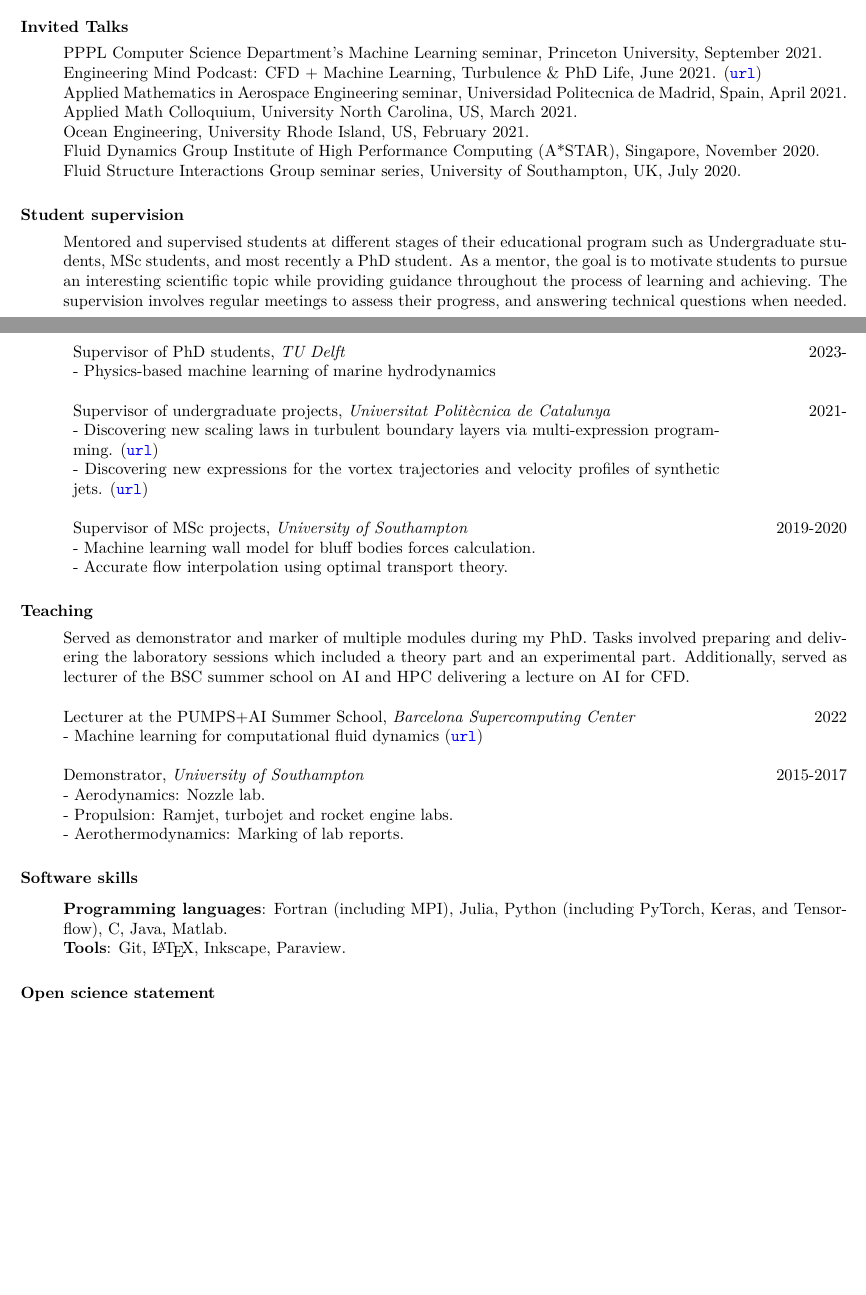
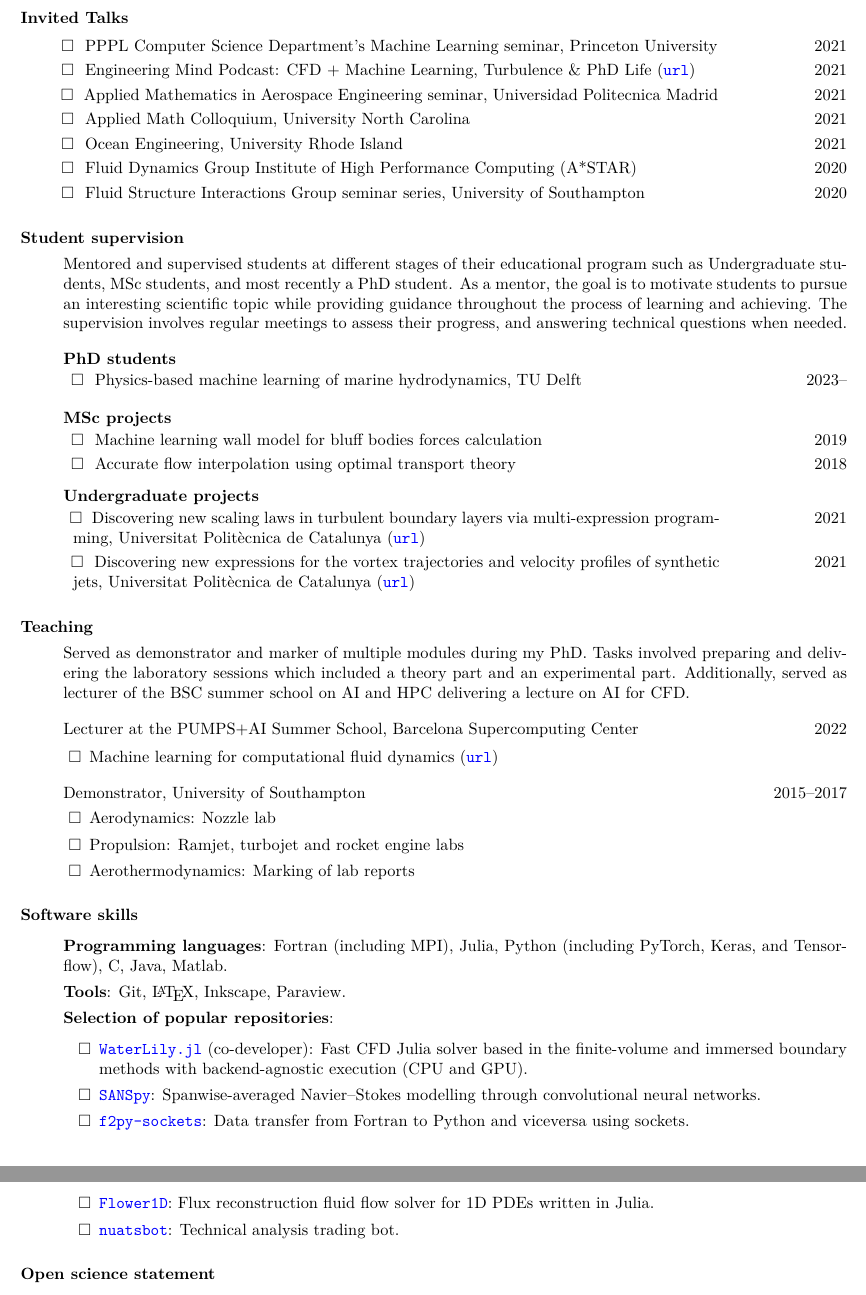
Before and after one commit to b-fg/CV.tex, a LaTeX CV (cv.tex): two parts of pages 2 and 3 of 3 before the commit and two parts of pages 3 and 4 of 4 after it, joined at a grey line, cut so that both start at the same text, the shorter picture padded with empty space. Compiled offline with pdfLaTeX.

Commit message:
Style update

```diff
--- a/cv.tex
+++ b/cv.tex
@@ -11,6 +11,7 @@
 \usepackage[left=0.75in, right=1.25in,top=0.75in,bottom=0.75in]{geometry}
 \usepackage{array}
 \usepackage{hyperref}
+\usepackage{amssymb}
 \hypersetup{
 	unicode=true,
 	pdftitle={CV Bernat Font},
@@ -26,6 +27,7 @@
 }
 \usepackage{fancyhdr}
 \usepackage{changepage}
+\usepackage{longtable}
 
 \pagestyle{empty}  % No page numbers/headers/footers
 
@@ -51,6 +53,10 @@
   \vspace{3pt}}
   {\end{adjustwidth}}
 
+\renewcommand{\labelitemi}{$\square$}
+\newcommand{\tabitem}{~~\llap{$\square$}~~}
+\renewcommand{\arraystretch}{1.25}
+
 \begin{document}
 \pagenumbering{arabic}
 
@@ -151,30 +185,39 @@ Computational fluid dynamics, turbulence modelling, deep learning \& data-driven
 \section{Invited Talks}\vspace{0.5cm}
-\begin{p}
-PPPL Computer Science Department's Machine Learning seminar, Princeton University, September 2021.\\
-Engineering Mind Podcast: CFD + Machine Learning, Turbulence \& PhD Life, June 2021. (\href{https://youtu.be/d1O3dFgvAP4}{\texttt{url}})\\
-Applied Mathematics in Aerospace Engineering seminar, Universidad Politecnica de Madrid, Spain, April 2021.\\
-Applied Math Colloquium, University North Carolina, US, March 2021.\\
-Ocean Engineering, University Rhode Island, US, February 2021.\\
-Fluid Dynamics Group Institute of High Performance Computing (A*STAR), Singapore, November 2020.\\
-Fluid Structure Interactions Group seminar series, University of Southampton, UK, July 2020.
-\end{p}
+\begin{p1}
+	\begin{tabular}{p{\dimexpr 0.85\linewidth-2\tabcolsep} >{\raggedleft\arraybackslash}p{\dimexpr 0.15\linewidth-\tabcolsep}}
+		\tabitem PPPL Computer Science Department's Machine Learning seminar, Princeton University & 2021 \\
+		\tabitem Engineering Mind Podcast: CFD + Machine Learning, Turbulence \& PhD Life (\href{https://youtu.be/d1O3dFgvAP4}{\texttt{url}}) & 2021 \\
+		\tabitem Applied Mathematics in Aerospace Engineering seminar, Universidad Politecnica Madrid & 2021 \\
+		\tabitem Applied Math Colloquium, University North Carolina & 2021 \\
+		\tabitem Ocean Engineering, University Rhode Island & 2021 \\
+		\tabitem Fluid Dynamics Group Institute of High Performance Computing (A*STAR) & 2020 \\
+		\tabitem Fluid Structure Interactions Group seminar series, University of Southampton & 2020 \\
+	\end{tabular}
+\end{p1}
 
 \section{Student supervision}\vspace{0.5cm}
 \begin{p}
 Mentored and supervised students at different stages of their educational program such as Undergraduate students, MSc students, and most recently a PhD student.
 As a mentor, the goal is to motivate students to pursue an interesting scientific topic while providing guidance throughout the process of learning and achieving.
-The supervision involves regular meetings to assess their progress, and answering technical questions when needed.
+The supervision involves regular meetings to assess their progress, and answering technical questions when needed.\\
+
+\vspace{-2pt}
+\textbf{PhD students} \\
 \begin{tabular}{p{\dimexpr 0.85\linewidth-2\tabcolsep} >{\raggedleft\arraybackslash}p{\dimexpr 0.15\linewidth-\tabcolsep}}
-Supervisor of PhD students, \textit{TU Delft} & 2023- \\
-- Physics-based machine learning of marine hydrodynamics &\\
-\\
-Supervisor of undergraduate projects, \textit{Universitat Polit\`{e}cnica de Catalunya} & 2021- \\
-- Discovering new scaling laws in turbulent boundary layers via multi-expression programming. (\href{http://hdl.handle.net/2117/372288}{\texttt{url}}) &\\
-- Discovering new expressions for the vortex trajectories and velocity profiles of synthetic jets. (\href{http://hdl.handle.net/2117/365135}{\texttt{url}}) &\\
-\\
-Supervisor of MSc projects, \textit{University of Southampton} & 2019-2020 \\
-- Machine learning wall model for bluff bodies forces calculation. &\\
-- Accurate flow interpolation using optimal transport theory. &\\
+\tabitem Physics-based machine learning of marine hydrodynamics, TU Delft & 2023--\\
+\end{tabular} \\
+
+\textbf{MSc projects} \\
+\begin{tabular}{p{\dimexpr 0.85\linewidth-2\tabcolsep} >{\raggedleft\arraybackslash}p{\dimexpr 0.15\linewidth-\tabcolsep}}
+	\tabitem Machine learning wall model for bluff bodies forces calculation & 2019 \\
+	\tabitem Accurate flow interpolation using optimal transport theory & 2018 \\
+\end{tabular} \\
+
+\vspace{2pt}
+\textbf{Undergraduate projects}\\
+\begin{tabular}{p{\dimexpr 0.85\linewidth-2\tabcolsep} >{\raggedleft\arraybackslash}p{\dimexpr 0.15\linewidth-\tabcolsep}}
+\tabitem Discovering new scaling laws in turbulent boundary layers via multi-expression programming, Universitat Polit\`{e}cnica de Catalunya (\href{http://hdl.handle.net/2117/372288}{\texttt{url}}) & 2021 \\
+\tabitem Discovering new expressions for the vortex trajectories and velocity profiles of synthetic jets, Universitat Polit\`{e}cnica de Catalunya (\href{http://hdl.handle.net/2117/365135}{\texttt{url}}) & 2021 \\
 \end{tabular}
 \end{p}
 
@@ -185,23 +228,42 @@ Tasks involved preparing and delivering the laboratory sessions which included a
 Additionally, served as lecturer of the BSC summer school on AI and HPC delivering a lecture on AI for CFD. \\
 \end{p}
 \begin{p1}
+\vspace{-5pt}
 \begin{tabular}{p{\dimexpr 0.85\linewidth-2\tabcolsep} >{\raggedleft\arraybackslash}p{\dimexpr 0.15\linewidth-\tabcolsep}}
-Lecturer at the PUMPS+AI Summer School, \textit{Barcelona Supercomputing Center} & 2022\\
-- Machine learning for computational fluid dynamics (\href{https://pumps.bsc.es/2022/}{\texttt{url}})\\
-\\
-Demonstrator, \textit{University of Southampton} & 2015-2017 \\
-- Aerodynamics: Nozzle lab. &\\
-- Propulsion: Ramjet, turbojet and rocket engine labs. &\\
-- Aerothermodynamics: Marking of lab reports. &
+Lecturer at the PUMPS+AI Summer School, Barcelona Supercomputing Center & 2022 \\
 \end{tabular}
+\begin{itemize}
+	\item Machine learning for computational fluid dynamics (\href{https://pumps.bsc.es/2022/}{\texttt{url}})
+\end{itemize}
+
+\vspace{4pt}
+\begin{tabular}{p{\dimexpr 0.85\linewidth-2\tabcolsep} >{\raggedleft\arraybackslash}p{\dimexpr 0.15\linewidth-\tabcolsep}}
+	Demonstrator, University of Southampton & 2015--2017 \\
+\end{tabular}
+\begin{itemize}
+	\item Aerodynamics: Nozzle lab
+	\item Propulsion: Ramjet, turbojet and rocket engine labs
+	\item Aerothermodynamics: Marking of lab reports
+\end{itemize}
 \end{p1}
 
 \section{Software skills}\vspace{0.5cm}
 \begin{p}\setlength{\parskip}{3pt}
-\textbf{Programming languages}: Fortran (including MPI), Julia, Python (including PyTorch, Keras, and Tensorflow), C, Java, Matlab. \\
+\textbf{Programming languages}: Fortran (including MPI), Julia, Python (including PyTorch, Keras, and Tensorflow), C, Java, Matlab.
+
+\vspace{1pt}
 \textbf{Tools}: Git, \LaTeX, Inkscape, Paraview.
+
+\vspace{1pt}
+\textbf{Selection of popular repositories}:
+\begin{itemize}
+	\item \href{https://github.com/weymouth/WaterLily.jl}{\texttt{WaterLily.jl}} (co-developer): Fast CFD Julia solver based in the finite-volume and immersed boundary methods with backend-agnostic execution (CPU and GPU).
+	\item \href{https://github.com/b-fg/SANSpy}{\texttt{SANSpy}}: Spanwise-averaged Navier–Stokes modelling through convolutional neural networks.
+	\item \href{https://github.com/b-fg/f2py-sockets}{\texttt{f2py-sockets}}: Data transfer from Fortran to Python and viceversa using sockets.
+	\item \href{https://github.com/b-fg/Flower1D}{\texttt{Flower1D}}: Flux reconstruction fluid flow solver for 1D PDEs written in Julia.
+	\item \href{https://github.com/b-fg/nuatsbot}{\texttt{nuatsbot}}: Technical analysis trading bot.
+\end{itemize}
 \end{p}
-
 
 \section{Open science statement}\vspace{0.5cm}
 \begin{p}\setlength{\parskip}{3pt}
```
Also changed, not shown: cv.tex (79 more changed lines).
